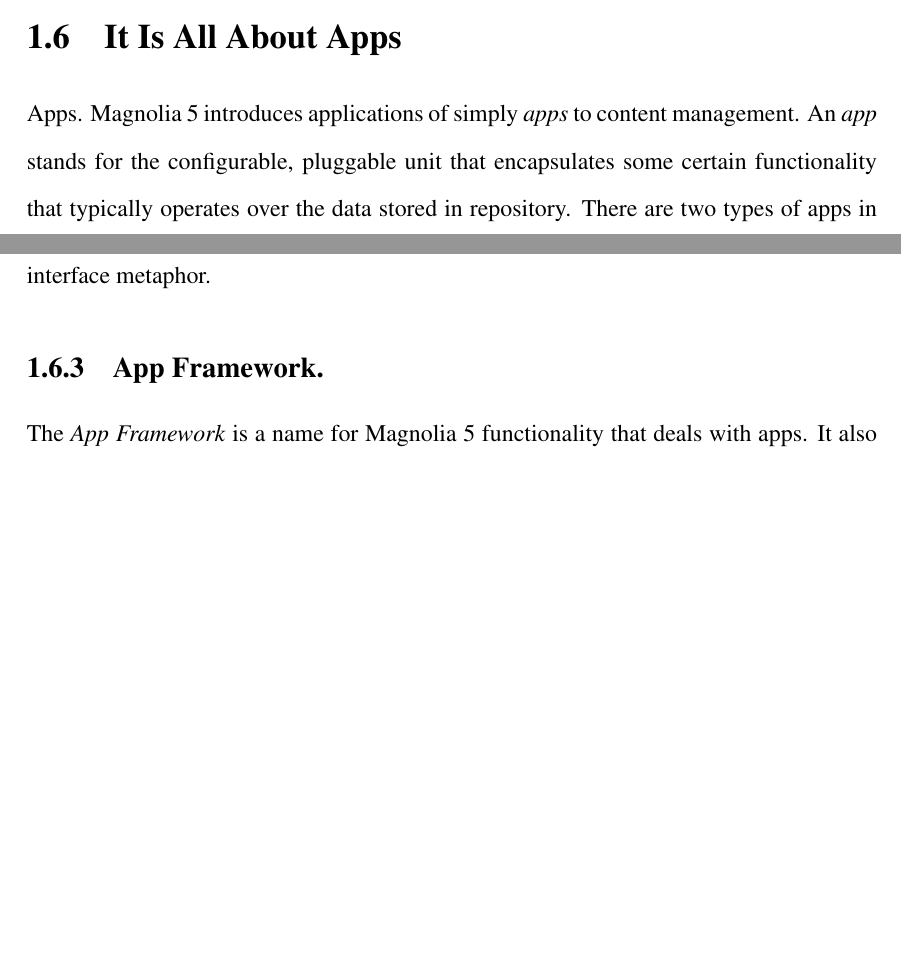
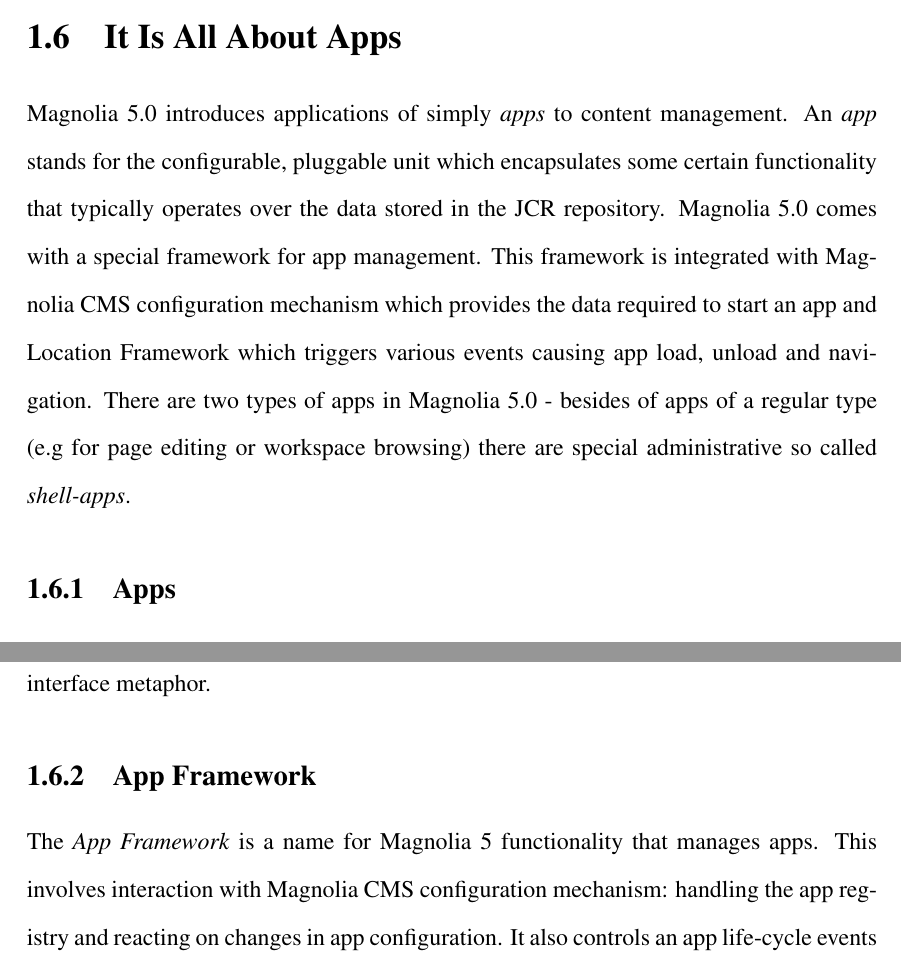
Before and after one commit to p4elkin/thesis_magnolia, a LaTeX thesis (thesis.tex, which reads include/architecture/6-shellapps_and_apps.tex): two parts of page 25 of 31, joined at a grey line, cut so that both start at the same text, the shorter picture padded with empty space. Compiled offline with pdfLaTeX.

Commit message:
Improved app section connection with other sections (Chapter 5).

```diff
--- a/include/architecture/6-shellapps_and_apps.tex
+++ b/include/architecture/6-shellapps_and_apps.tex
@@ -1,9 +1,15 @@
 \section{It Is All About Apps}
 \label{section_apps}
-Apps. Magnolia 5 introduces applications of simply \emph{apps} to content
-management. An \emph{app} stands for the configurable, pluggable unit that
+Magnolia 5.0 introduces applications of simply \emph{apps} to content
+management. An \emph{app} stands for the configurable, pluggable unit which
 encapsulates some certain functionality that typically operates over the data
-stored in repository.
-There are two types of apps in Magnolia 5.0 - so called shell apps and simple
-ordinary apps.
+stored in the JCR repository.
+Magnolia 5.0 comes with a special framework for app management. This framework
+is integrated with Magnolia CMS configuration mechanism which provides the
+data required to start an app and Location Framework which triggers various
+events causing app load, unload and navigation.
+There are two types of apps in Magnolia 5.0 - besides of apps of a regular type
+(e.g for page editing or workspace browsing) there are special administrative so
+called \emph{shell-apps}.
 
+\subsection{Apps} An app is \emph{a tool with a very narrowly focused interface
@@ -23,7 +20,8 @@
 case of Magnolia 5.0 app is not an application per se but rather a concept of a
 user interface metaphor.
 
-\subsection{App Framework.}
-The \emph{App Framework} is a name for Magnolia 5 functionality
-that deals with apps. It also controls app lifecycle events such as starting and
-stopping and bringing the app into focus \cite{wiki_app_framework}.
+\subsection{App Framework}
+The \emph{App Framework} is a name for Magnolia 5 functionality that manages
+apps. This involves interaction with Magnolia CMS configuration mechanism:
+handling the app registry and reacting on changes in app configuration.
+It also controls an app life-cycle events such as starting, displaying, and
```
Also changed, not shown: include/architecture/5-configuration.tex (+1 -1 lines), include/architecture/7-magnolia_shell.tex (+1 -1 lines), include/architecture/6-shellapps_and_apps.tex (23 more changed lines), 4 other files.
